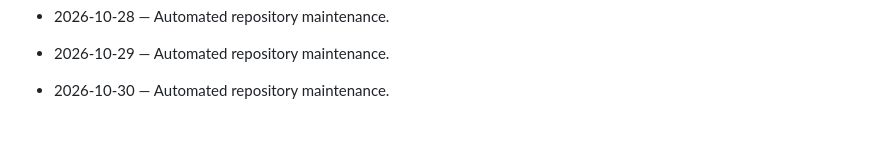
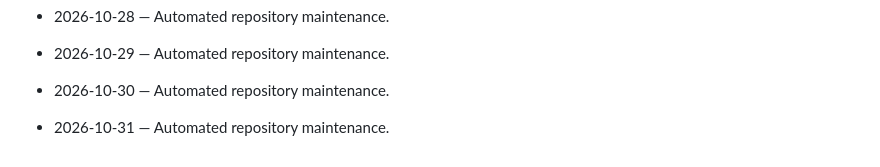
Before and after one commit to Mahnoor-Khizar/AutoXpress-by-Mahnoor, a Markdown page: DAILY_ACTIVITY.md, the part around the change. GitHub-like rendering; blank space fills up the shorter version.

Commit message:
chore: daily maintenance

```diff
--- a/DAILY_ACTIVITY.md
+++ b/DAILY_ACTIVITY.md
@@ -137,3 +137,5 @@ This file is maintained automatically.
 - 2026-10-29 — Automated repository maintenance.
 
 - 2026-10-30 — Automated repository maintenance.
+
+- 2026-10-31 — Automated repository maintenance.
```
